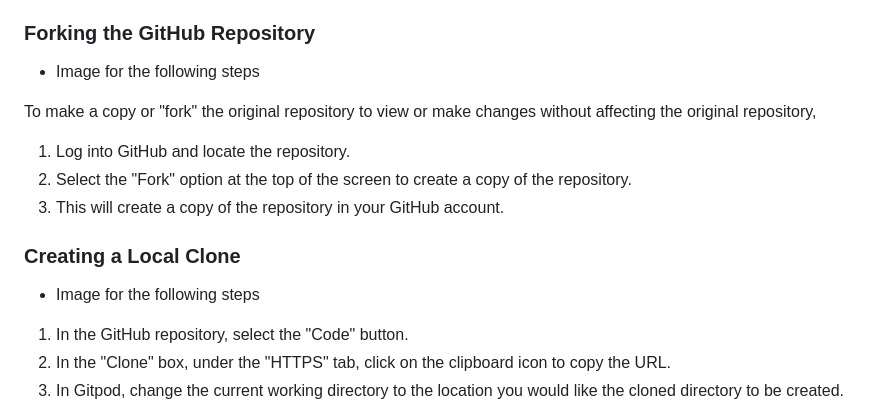
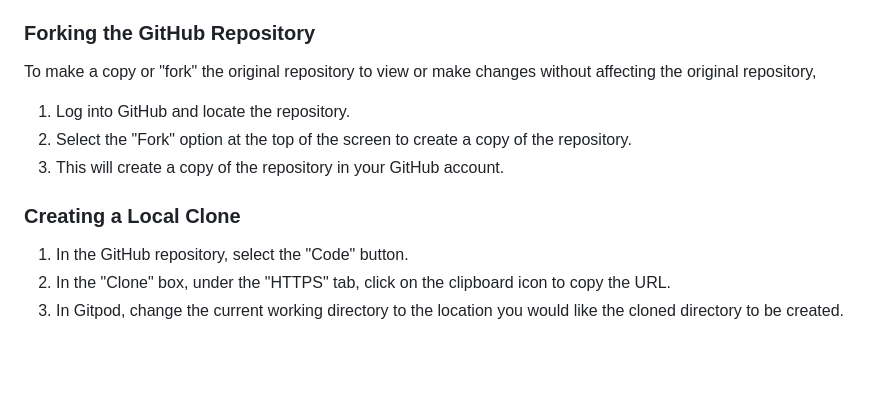
Before and after one commit to msnirmal/Project2, a Markdown page: README.md, the part around the change. GitHub-like rendering; blank space fills up the shorter version.

Commit message:
docs: Change a couple of lines of content from forking and cloning under deployment

```diff
--- a/README.md
+++ b/README.md
@@ -212,8 +212,6 @@ I deployed this website by using GitPages and following the below steps:
 
 ### Forking the GitHub Repository
 
-* Image for the following steps
-
 To make a copy or "fork" the original repository to view or make changes without affecting the original repository,
 
 1. Log into GitHub and locate the repository.
@@ -221,8 +219,6 @@ To make a copy or "fork" the original repository to view or make changes without
 3. This will create a copy of the repository in your GitHub account.
 
 ### Creating a Local Clone
-
-* Image for the following steps
 
 1. In the GitHub repository, select the "Code" button.
 2. In the "Clone" box, under the "HTTPS" tab, click on the clipboard icon to copy the URL.
```
